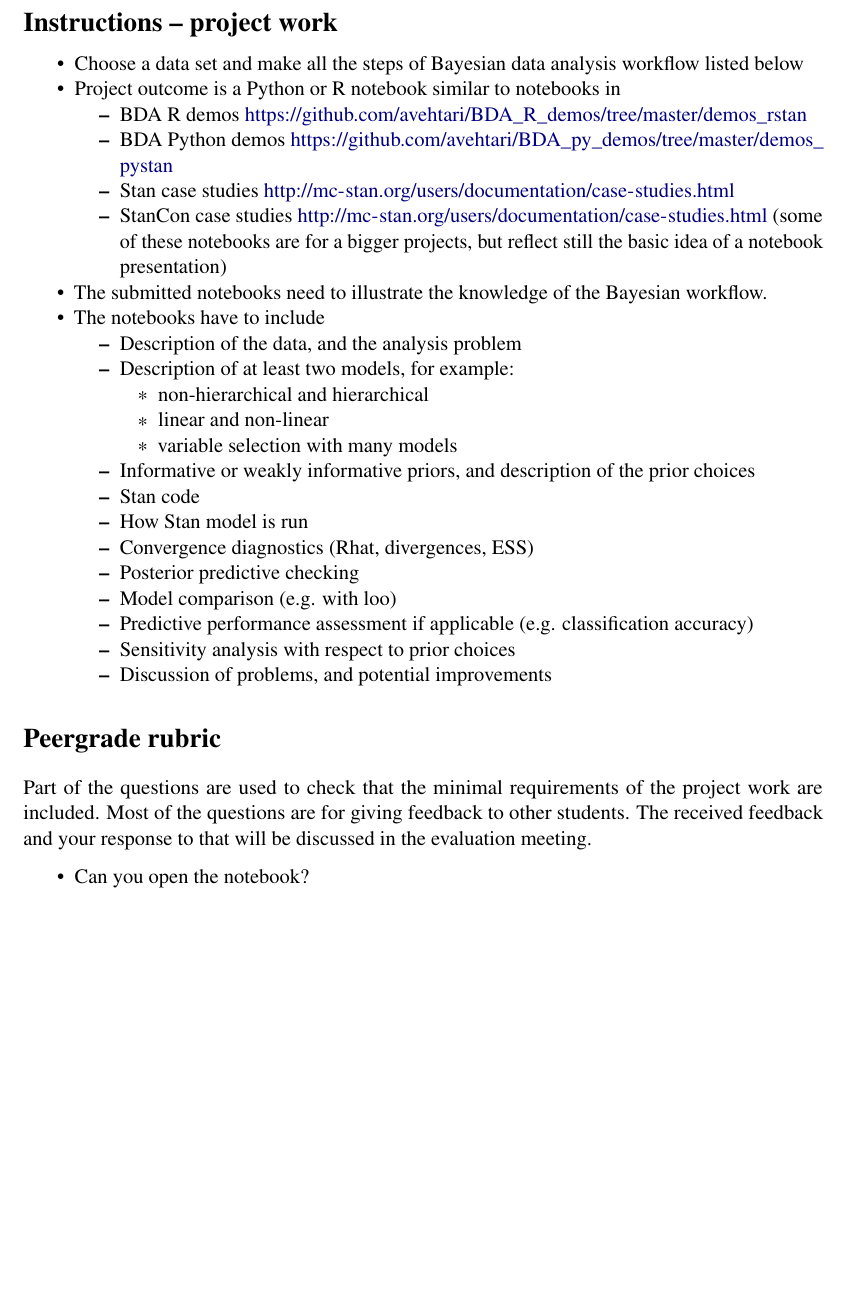
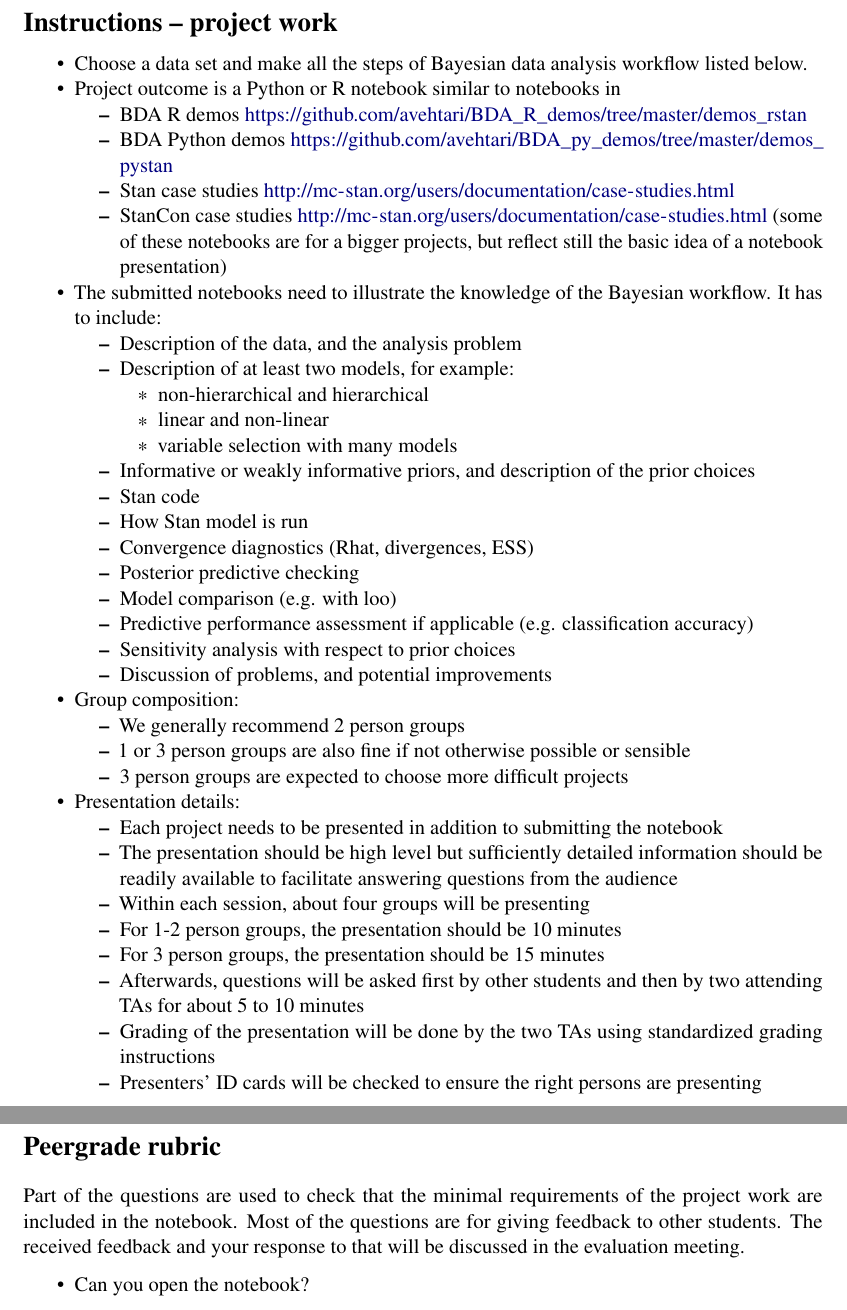
Before and after one commit to avehtari/BDA_course_Aalto, a LaTeX document (project_work/project_work_instructions.tex): part of page 1 of 4 before the commit and two parts of pages 1 and 2 of 4 after it, the two joined at a grey line, cut so that both start at the same text, the shorter picture padded with empty space. Compiled offline with pdfLaTeX.

Commit message:
update project work instructions

```diff
--- a/project_work/project_work_instructions.tex
+++ b/project_work/project_work_instructions.tex
@@ -42,8 +42,7 @@
   (some of these notebooks are for a bigger projects, but reflect still the basic idea of a notebook presentation)
 \end{itemize}
 \item The submitted notebooks need to illustrate the knowledge of the
-  Bayesian workflow.
-\item The notebooks have to include
+  Bayesian workflow. It has to include:
 \begin{itemize}
   \item Description of the data, and the analysis problem
   \item Description of at least two models, for example:
@@ -63,12 +62,32 @@
   \item Sensitivity analysis with respect to prior choices
   \item Discussion of problems, and potential improvements
 \end{itemize}
+
+\item Group composition:
+\begin{itemize}
+  \item We generally recommend 2 person groups
+  \item 1 or 3 person groups are also fine if not otherwise possible or sensible
+  \item 3 person groups are expected to choose more difficult projects
+\end{itemize}
+
+\item Presentation details:
+\begin{itemize}
+  \item Each project needs to be presented in addition to submitting the notebook
+  \item The presentation should be high level but sufficiently detailed information should be readily available to facilitate answering questions from the audience
+  \item Within each session, about four groups will be presenting
+  \item For 1-2 person groups, the presentation should be 10 minutes
+  \item For 3 person groups, the presentation should be 15 minutes
+  \item Afterwards, questions will be asked first by other students and then by two attending TAs for about 5 to 10 minutes
+  \item Grading of the presentation will be done by the two TAs using standardized grading instructions
+  \item Presenters' ID cards will be checked to ensure the right persons are presenting
+\end{itemize}
+
 \end{itemize}
 
 \section*{Peergrade rubric}
 
 Part of the questions are used to check that the minimal requirements
-of the project work are included. Most of the questions are for giving
+of the project work are included in the notebook. Most of the questions are for giving
 feedback to other students. The received feedback and your response to
 that will be discussed in the evaluation meeting.
 %Peergrade score you receive is not you final grade for the project work.
```
Also changed, not shown: project_work/project_work_instructions.pdf, project_work/project_work_instructions.tex (2 more changed lines).
